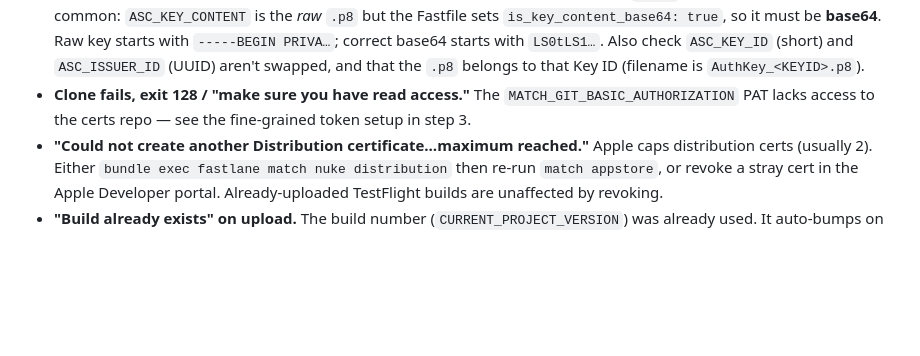
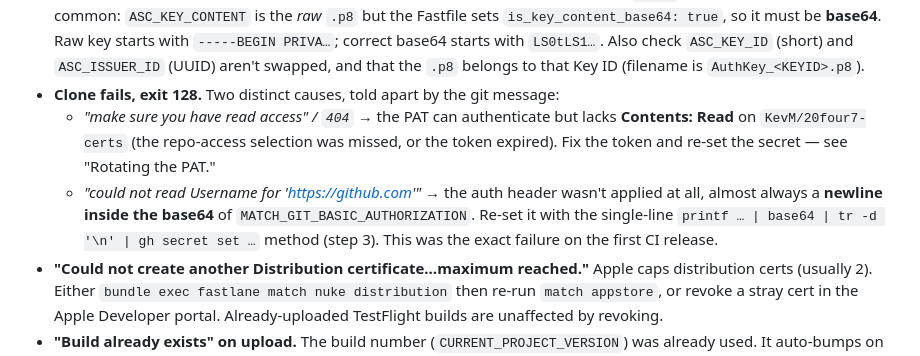
Before and after one commit to KevM/20four7, a Markdown page: docs/RELEASING.md, the part around one of its changes. Rendered like a GitHub page; blank space fills up the shorter version.

```diff
--- a/docs/RELEASING.md
+++ b/docs/RELEASING.md
@@ -144,9 +191,16 @@ Hard-won notes from the initial setup:
   Raw key starts with `-----BEGIN PRIVA…`; correct base64 starts with `LS0tLS1…`.
   Also check `ASC_KEY_ID` (short) and `ASC_ISSUER_ID` (UUID) aren't swapped, and
   that the `.p8` belongs to that Key ID (filename is `AuthKey_<KEYID>.p8`).
-- **Clone fails, exit 128 / "make sure you have read access."** The
-  `MATCH_GIT_BASIC_AUTHORIZATION` PAT lacks access to the certs repo — see the
-  fine-grained token setup in step 3.
+- **Clone fails, exit 128.** Two distinct causes, told apart by the git message:
+  - *"make sure you have read access" / `404`* → the PAT can authenticate but
+    lacks **Contents: Read** on `KevM/20four7-certs` (the repo-access selection was
+    missed, or the token expired). Fix the token and re-set the secret — see
+    "Rotating the PAT."
+  - *"could not read Username for 'https://github.com'"* → the auth header wasn't
+    applied at all, almost always a **newline inside the base64** of
+    `MATCH_GIT_BASIC_AUTHORIZATION`. Re-set it with the single-line
+    `printf … | base64 | tr -d '\n' | gh secret set …` method (step 3). This was
+    the exact failure on the first CI release.
 - **"Could not create another Distribution certificate…maximum reached."** Apple
   caps distribution certs (usually 2). Either `bundle exec fastlane match nuke
   distribution` then re-run `match appstore`, or revoke a stray cert in the Apple
```
Also changed, not shown: other parts of docs/RELEASING.md (+52 -5 lines).
